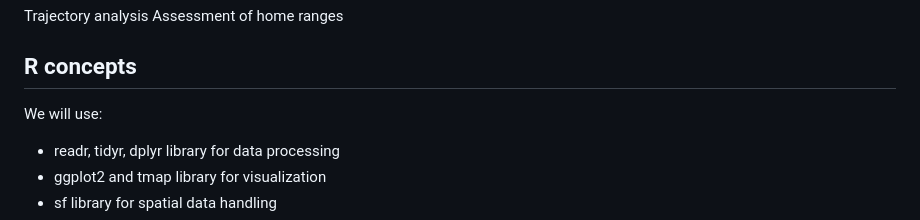
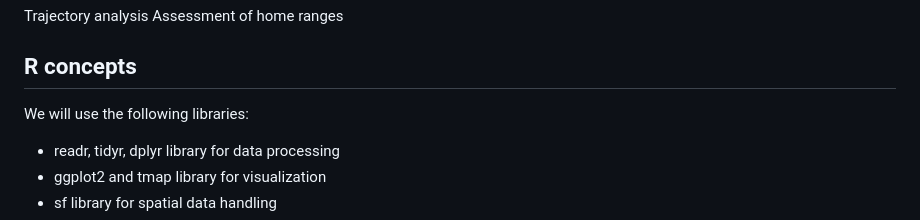
Before and after one commit to jannis-bolzern/movebank-ssf-homerange, a Markdown page: Readme.md, the part around the change. Drawn GitHub-style.

Commit message:
proposal

```diff
--- a/Readme.md
+++ b/Readme.md
@@ -58,7 +58,7 @@ Assessment of home ranges
 ## R concepts
 <!-- (50-100 words) -->
 <!-- Which R concepts, functions, packages will you mainly use. What additional spatial analysis methods will you be using? -->
-We will use:
+We will use the following libraries:
 * readr, tidyr, dplyr library for data processing
 * ggplot2 and tmap library for visualization
 * sf library for spatial data handling
```
